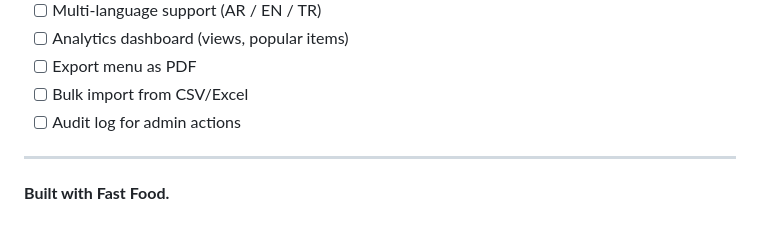
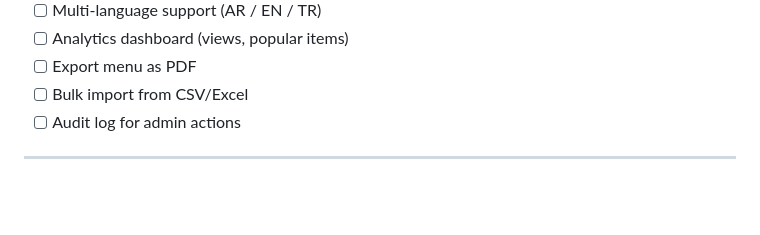
Before and after one commit to mohamad-yousef88/menue, a Markdown page: README.md, the part around the change. Rendered like a GitHub page; blank space fills up the shorter version.

```diff
--- a/README.md
+++ b/README.md
@@ -765,5 +765,3 @@ For questions or issues:
 - [ ] Audit log for admin actions
 
 ---
-
-**Built with  Fast Food.**
```
